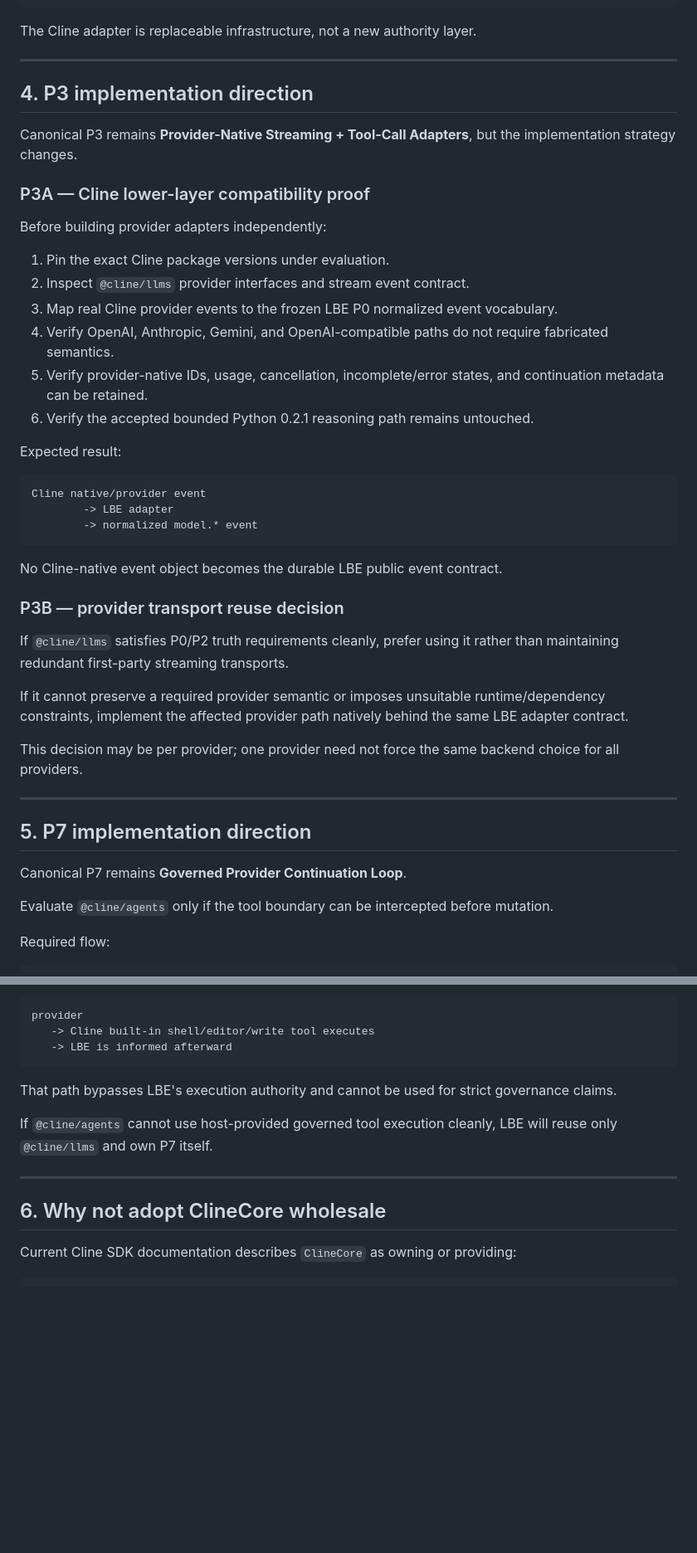
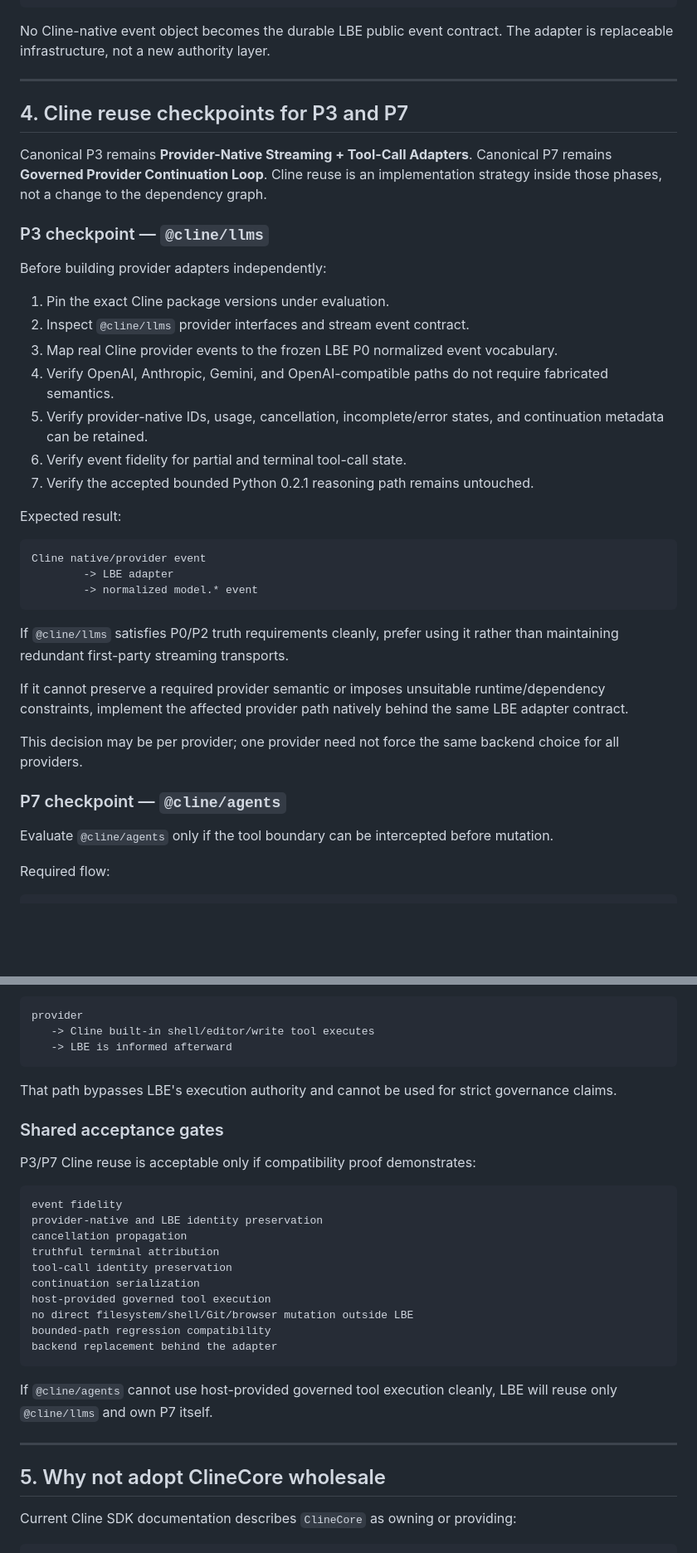
Before and after one commit to Letterblack0306/LBE_Presistent_Agent_wall, a Markdown page: docs/design/PROFESSIONAL_AGENT_RUNTIME_CLINE_REUSE_DIRECTION.md, 2 parts joined by grey strips. Shown at 83% size. Rendered like a GitHub page; blank space fills up the shorter version.

````diff
--- a/docs/design/PROFESSIONAL_AGENT_RUNTIME_CLINE_REUSE_DIRECTION.md
+++ b/docs/design/PROFESSIONAL_AGENT_RUNTIME_CLINE_REUSE_DIRECTION.md
@@ -120,15 +156,15 @@ A Cline package must not gain workspace mutation authority merely because it can
                     provider-native APIs
 ```
 
-The Cline adapter is replaceable infrastructure, not a new authority layer.
+No Cline-native event object becomes the durable LBE public event contract. The adapter is replaceable infrastructure, not a new authority layer.
 
 ---
 
-## 4. P3 implementation direction
+## 4. Cline reuse checkpoints for P3 and P7
 
-Canonical P3 remains **Provider-Native Streaming + Tool-Call Adapters**, but the implementation strategy changes.
+Canonical P3 remains **Provider-Native Streaming + Tool-Call Adapters**. Canonical P7 remains **Governed Provider Continuation Loop**. Cline reuse is an implementation strategy inside those phases, not a change to the dependency graph.
 
-### P3A — Cline lower-layer compatibility proof
+### P3 checkpoint — `@cline/llms`
 
 Before building provider adapters independently:
 
@@ -137,7 +173,8 @@ Before building provider adapters independently:
 3. Map real Cline provider events to the frozen LBE P0 normalized event vocabulary.
 4. Verify OpenAI, Anthropic, Gemini, and OpenAI-compatible paths do not require fabricated semantics.
 5. Verify provider-native IDs, usage, cancellation, incomplete/error states, and continuation metadata can be retained.
-6. Verify the accepted bounded Python 0.2.1 reasoning path remains untouched.
+6. Verify event fidelity for partial and terminal tool-call state.
+7. Verify the accepted bounded Python 0.2.1 reasoning path remains untouched.
 
 Expected result:
 
@@ -147,21 +184,13 @@ Cline native/provider event
         -> normalized model.* event
 ```
 
-No Cline-native event object becomes the durable LBE public event contract.
-
-### P3B — provider transport reuse decision
-
 If `@cline/llms` satisfies P0/P2 truth requirements cleanly, prefer using it rather than maintaining redundant first-party streaming transports.
 
 If it cannot preserve a required provider semantic or imposes unsuitable runtime/dependency constraints, implement the affected provider path natively behind the same LBE adapter contract.
 
 This decision may be per provider; one provider need not force the same backend choice for all providers.
 
----
-
-## 5. P7 implementation direction
-
-Canonical P7 remains **Governed Provider Continuation Loop**.
+### P7 checkpoint — `@cline/agents`
 
 Evaluate `@cline/agents` only if the tool boundary can be intercepted before mutation.
 
@@ -188,11 +217,28 @@ provider
 
 That path bypasses LBE's execution authority and cannot be used for strict governance claims.
 
+### Shared acceptance gates
+
+P3/P7 Cline reuse is acceptable only if compatibility proof demonstrates:
+
+```text
+event fidelity
+provider-native and LBE identity preservation
+cancellation propagation
+truthful terminal attribution
+tool-call identity preservation
+continuation serialization
+host-provided governed tool execution
+no direct filesystem/shell/Git/browser mutation outside LBE
+bounded-path regression compatibility
+backend replacement behind the adapter
+```
+
 If `@cline/agents` cannot use host-provided governed tool execution cleanly, LBE will reuse only `@cline/llms` and own P7 itself.
 
 ---
 
-## 6. Why not adopt ClineCore wholesale
+## 5. Why not adopt ClineCore wholesale
 
 Current Cline SDK documentation describes `ClineCore` as owning or providing:
 
````
Also changed, not shown: other parts of docs/design/PROFESSIONAL_AGENT_RUNTIME_CLINE_REUSE_DIRECTION.md (+99 -40 lines).
